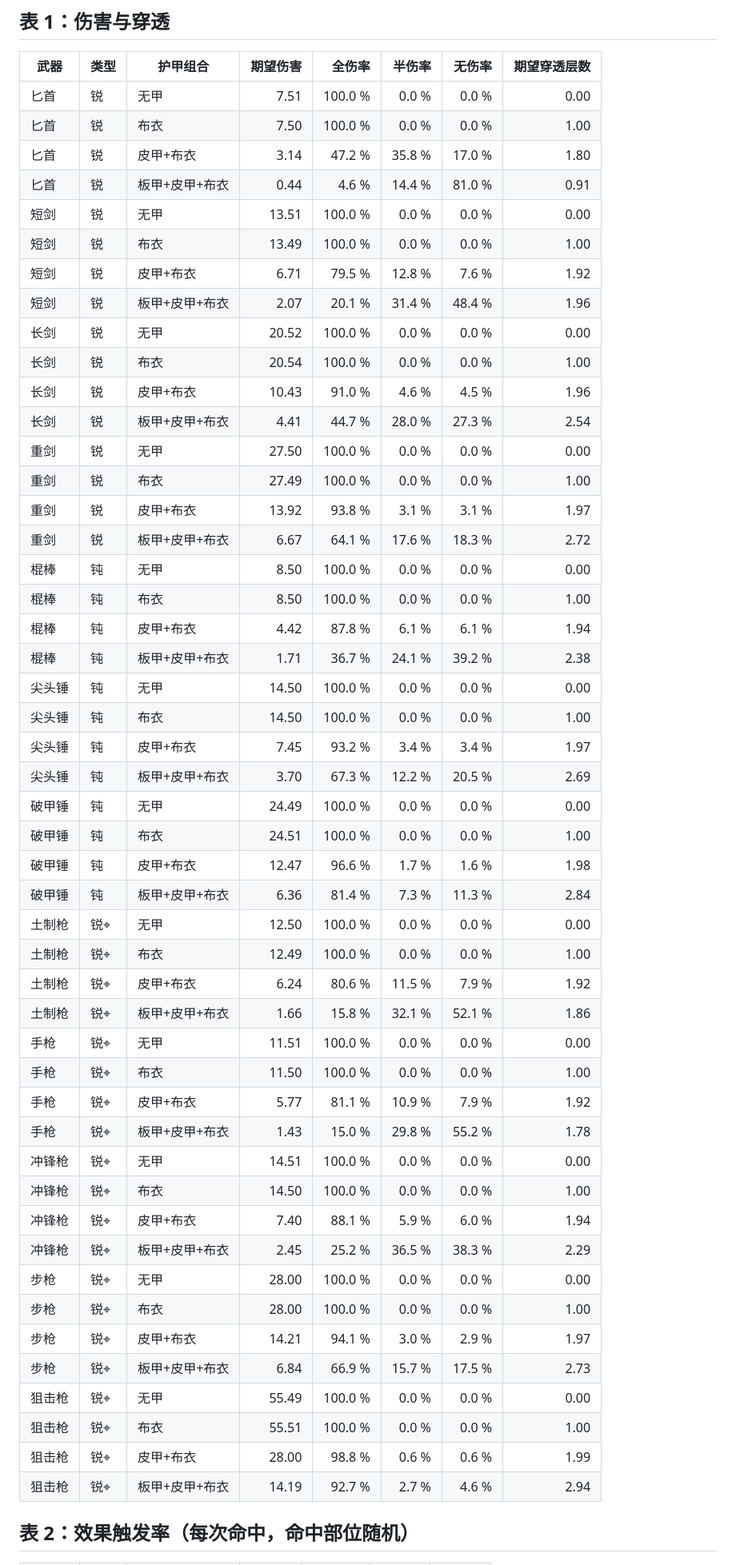
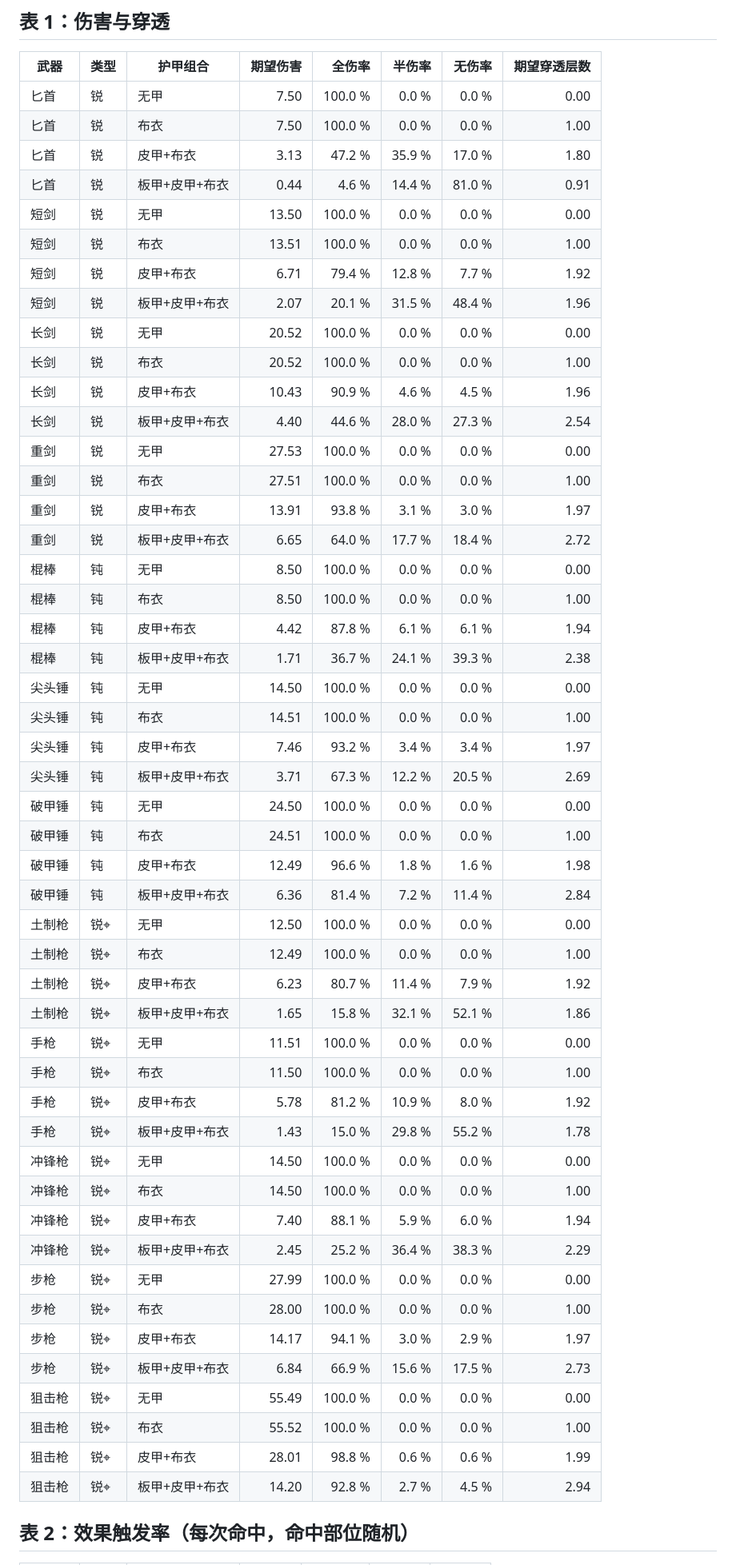
Before and after one commit to DJVdio/dead-signal, a Markdown page: docs/research/2026-07-05-combat-sim-v2.md, the part around one of its changes. Shown at 80% size. Drawn GitHub-style.

```diff
--- a/docs/research/2026-07-05-combat-sim-v2.md
+++ b/docs/research/2026-07-05-combat-sim-v2.md
@@ -11,54 +11,54 @@
 
 | 武器 | 类型 | 护甲组合 | 期望伤害 | 全伤率 | 半伤率 | 无伤率 | 期望穿透层数 |
 |------|------|----------|---------:|-------:|-------:|-------:|-------------:|
-| 匕首 | 锐 | 无甲 | 7.51 | 100.0 % | 0.0 % | 0.0 % | 0.00 |
+| 匕首 | 锐 | 无甲 | 7.50 | 100.0 % | 0.0 % | 0.0 % | 0.00 |
 | 匕首 | 锐 | 布衣 | 7.50 | 100.0 % | 0.0 % | 0.0 % | 1.00 |
-| 匕首 | 锐 | 皮甲+布衣 | 3.14 | 47.2 % | 35.8 % | 17.0 % | 1.80 |
+| 匕首 | 锐 | 皮甲+布衣 | 3.13 | 47.2 % | 35.9 % | 17.0 % | 1.80 |
 | 匕首 | 锐 | 板甲+皮甲+布衣 | 0.44 | 4.6 % | 14.4 % | 81.0 % | 0.91 |
-| 短剑 | 锐 | 无甲 | 13.51 | 100.0 % | 0.0 % | 0.0 % | 0.00 |
-| 短剑 | 锐 | 布衣 | 13.49 | 100.0 % | 0.0 % | 0.0 % | 1.00 |
-| 短剑 | 锐 | 皮甲+布衣 | 6.71 | 79.5 % | 12.8 % | 7.6 % | 1.92 |
-| 短剑 | 锐 | 板甲+皮甲+布衣 | 2.07 | 20.1 % | 31.4 % | 48.4 % | 1.96 |
+| 短剑 | 锐 | 无甲 | 13.50 | 100.0 % | 0.0 % | 0.0 % | 0.00 |
+| 短剑 | 锐 | 布衣 | 13.51 | 100.0 % | 0.0 % | 0.0 % | 1.00 |
+| 短剑 | 锐 | 皮甲+布衣 | 6.71 | 79.4 % | 12.8 % | 7.7 % | 1.92 |
+| 短剑 | 锐 | 板甲+皮甲+布衣 | 2.07 | 20.1 % | 31.5 % | 48.4 % | 1.96 |
 | 长剑 | 锐 | 无甲 | 20.52 | 100.0 % | 0.0 % | 0.0 % | 0.00 |
-| 长剑 | 锐 | 布衣 | 20.54 | 100.0 % | 0.0 % | 0.0 % | 1.00 |
-| 长剑 | 锐 | 皮甲+布衣 | 10.43 | 91.0 % | 4.6 % | 4.5 % | 1.96 |
-| 长剑 | 锐 | 板甲+皮甲+布衣 | 4.41 | 44.7 % | 28.0 % | 27.3 % | 2.54 |
-| 重剑 | 锐 | 无甲 | 27.50 | 100.0 % | 0.0 % | 0.0 % | 0.00 |
-| 重剑 | 锐 | 布衣 | 27.49 | 100.0 % | 0.0 % | 0.0 % | 1.00 |
-| 重剑 | 锐 | 皮甲+布衣 | 13.92 | 93.8 % | 3.1 % | 3.1 % | 1.97 |
-| 重剑 | 锐 | 板甲+皮甲+布衣 | 6.67 | 64.1 % | 17.6 % | 18.3 % | 2.72 |
+| 长剑 | 锐 | 布衣 | 20.52 | 100.0 % | 0.0 % | 0.0 % | 1.00 |
+| 长剑 | 锐 | 皮甲+布衣 | 10.43 | 90.9 % | 4.6 % | 4.5 % | 1.96 |
+| 长剑 | 锐 | 板甲+皮甲+布衣 | 4.40 | 44.6 % | 28.0 % | 27.3 % | 2.54 |
+| 重剑 | 锐 | 无甲 | 27.53 | 100.0 % | 0.0 % | 0.0 % | 0.00 |
+| 重剑 | 锐 | 布衣 | 27.51 | 100.0 % | 0.0 % | 0.0 % | 1.00 |
+| 重剑 | 锐 | 皮甲+布衣 | 13.91 | 93.8 % | 3.1 % | 3.0 % | 1.97 |
+| 重剑 | 锐 | 板甲+皮甲+布衣 | 6.65 | 64.0 % | 17.7 % | 18.4 % | 2.72 |
 | 棍棒 | 钝 | 无甲 | 8.50 | 100.0 % | 0.0 % | 0.0 % | 0.00 |
 | 棍棒 | 钝 | 布衣 | 8.50 | 100.0 % | 0.0 % | 0.0 % | 1.00 |
 | 棍棒 | 钝 | 皮甲+布衣 | 4.42 | 87.8 % | 6.1 % | 6.1 % | 1.94 |
-| 棍棒 | 钝 | 板甲+皮甲+布衣 | 1.71 | 36.7 % | 24.1 % | 39.2 % | 2.38 |
+| 棍棒 | 钝 | 板甲+皮甲+布衣 | 1.71 | 36.7 % | 24.1 % | 39.3 % | 2.38 |
 | 尖头锤 | 钝 | 无甲 | 14.50 | 100.0 % | 0.0 % | 0.0 % | 0.00 |
-| 尖头锤 | 钝 | 布衣 | 14.50 | 100.0 % | 0.0 % | 0.0 % | 1.00 |
-| 尖头锤 | 钝 | 皮甲+布衣 | 7.45 | 93.2 % | 3.4 % | 3.4 % | 1.97 |
-| 尖头锤 | 钝 | 板甲+皮甲+布衣 | 3.70 | 67.3 % | 12.2 % | 20.5 % | 2.69 |
-| 破甲锤 | 钝 | 无甲 | 24.49 | 100.0 % | 0.0 % | 0.0 % | 0.00 |
+| 尖头锤 | 钝 | 布衣 | 14.51 | 100.0 % | 0.0 % | 0.0 % | 1.00 |
+| 尖头锤 | 钝 | 皮甲+布衣 | 7.46 | 93.2 % | 3.4 % | 3.4 % | 1.97 |
+| 尖头锤 | 钝 | 板甲+皮甲+布衣 | 3.71 | 67.3 % | 12.2 % | 20.5 % | 2.69 |
+| 破甲锤 | 钝 | 无甲 | 24.50 | 100.0 % | 0.0 % | 0.0 % | 0.00 |
 | 破甲锤 | 钝 | 布衣 | 24.51 | 100.0 % | 0.0 % | 0.0 % | 1.00 |
-| 破甲锤 | 钝 | 皮甲+布衣 | 12.47 | 96.6 % | 1.7 % | 1.6 % | 1.98 |
-| 破甲锤 | 钝 | 板甲+皮甲+布衣 | 6.36 | 81.4 % | 7.3 % | 11.3 % | 2.84 |
+| 破甲锤 | 钝 | 皮甲+布衣 | 12.49 | 96.6 % | 1.8 % | 1.6 % | 1.98 |
+| 破甲锤 | 钝 | 板甲+皮甲+布衣 | 6.36 | 81.4 % | 7.2 % | 11.4 % | 2.84 |
 | 土制枪 | 锐⌖ | 无甲 | 12.50 | 100.0 % | 0.0 % | 0.0 % | 0.00 |
 | 土制枪 | 锐⌖ | 布衣 | 12.49 | 100.0 % | 0.0 % | 0.0 % | 1.00 |
-| 土制枪 | 锐⌖ | 皮甲+布衣 | 6.24 | 80.6 % | 11.5 % | 7.9 % | 1.92 |
-| 土制枪 | 锐⌖ | 板甲+皮甲+布衣 | 1.66 | 15.8 % | 32.1 % | 52.1 % | 1.86 |
+| 土制枪 | 锐⌖ | 皮甲+布衣 | 6.23 | 80.7 % | 11.4 % | 7.9 % | 1.92 |
+| 土制枪 | 锐⌖ | 板甲+皮甲+布衣 | 1.65 | 15.8 % | 32.1 % | 52.1 % | 1.86 |
 | 手枪 | 锐⌖ | 无甲 | 11.51 | 100.0 % | 0.0 % | 0.0 % | 0.00 |
 | 手枪 | 锐⌖ | 布衣 | 11.50 | 100.0 % | 0.0 % | 0.0 % | 1.00 |
-| 手枪 | 锐⌖ | 皮甲+布衣 | 5.77 | 81.1 % | 10.9 % | 7.9 % | 1.92 |
+| 手枪 | 锐⌖ | 皮甲+布衣 | 5.78 | 81.2 % | 10.9 % | 8.0 % | 1.92 |
 | 手枪 | 锐⌖ | 板甲+皮甲+布衣 | 1.43 | 15.0 % | 29.8 % | 55.2 % | 1.78 |
-| 冲锋枪 | 锐⌖ | 无甲 | 14.51 | 100.0 % | 0.0 % | 0.0 % | 0.00 |
+| 冲锋枪 | 锐⌖ | 无甲 | 14.50 | 100.0 % | 0.0 % | 0.0 % | 0.00 |
 | 冲锋枪 | 锐⌖ | 布衣 | 14.50 | 100.0 % | 0.0 % | 0.0 % | 1.00 |
 | 冲锋枪 | 锐⌖ | 皮甲+布衣 | 7.40 | 88.1 % | 5.9 % | 6.0 % | 1.94 |
-| 冲锋枪 | 锐⌖ | 板甲+皮甲+布衣 | 2.45 | 25.2 % | 36.5 % | 38.3 % | 2.29 |
-| 步枪 | 锐⌖ | 无甲 | 28.00 | 100.0 % | 0.0 % | 0.0 % | 0.00 |
+| 冲锋枪 | 锐⌖ | 板甲+皮甲+布衣 | 2.45 | 25.2 % | 36.4 % | 38.3 % | 2.29 |
+| 步枪 | 锐⌖ | 无甲 | 27.99 | 100.0 % | 0.0 % | 0.0 % | 0.00 |
 | 步枪 | 锐⌖ | 布衣 | 28.00 | 100.0 % | 0.0 % | 0.0 % | 1.00 |
-| 步枪 | 锐⌖ | 皮甲+布衣 | 14.21 | 94.1 % | 3.0 % | 2.9 % | 1.97 |
-| 步枪 | 锐⌖ | 板甲+皮甲+布衣 | 6.84 | 66.9 % | 15.7 % | 17.5 % | 2.73 |
+| 步枪 | 锐⌖ | 皮甲+布衣 | 14.17 | 94.1 % | 3.0 % | 2.9 % | 1.97 |
+| 步枪 | 锐⌖ | 板甲+皮甲+布衣 | 6.84 | 66.9 % | 15.6 % | 17.5 % | 2.73 |
 | 狙击枪 | 锐⌖ | 无甲 | 55.49 | 100.0 % | 0.0 % | 0.0 % | 0.00 |
-| 狙击枪 | 锐⌖ | 布衣 | 55.51 | 100.0 % | 0.0 % | 0.0 % | 1.00 |
-| 狙击枪 | 锐⌖ | 皮甲+布衣 | 28.00 | 98.8 % | 0.6 % | 0.6 % | 1.99 |
-| 狙击枪 | 锐⌖ | 板甲+皮甲+布衣 | 14.19 | 92.7 % | 2.7 % | 4.6 % | 2.94 |
+| 狙击枪 | 锐⌖ | 布衣 | 55.52 | 100.0 % | 0.0 % | 0.0 % | 1.00 |
+| 狙击枪 | 锐⌖ | 皮甲+布衣 | 28.01 | 98.8 % | 0.6 % | 0.6 % | 1.99 |
+| 狙击枪 | 锐⌖ | 板甲+皮甲+布衣 | 14.20 | 92.8 % | 2.7 % | 4.5 % | 2.94 |
 
 ## 表 2：效果触发率（每次命中，命中部位随机）
 
```
Also changed, not shown: other parts of docs/research/2026-07-05-combat-sim-v2.md (+53 -53 lines).
